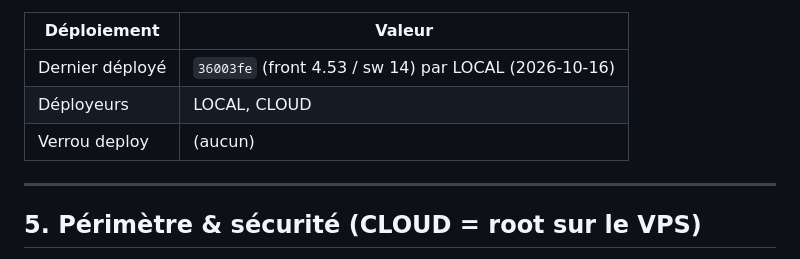
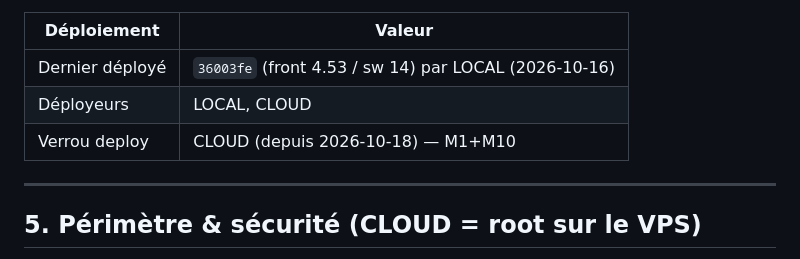
Before and after one commit to gigamedard/godot_fight, a Markdown page: Web3_Combat_Game/docs/COLLAB_STATE.md, the part around the change. Drawn GitHub-style.

Commit message:
chore(collab): verrou deploy CLOUD (M1+M10)

```diff
--- a/Web3_Combat_Game/docs/COLLAB_STATE.md
+++ b/Web3_Combat_Game/docs/COLLAB_STATE.md
@@ -81,7 +81,7 @@
 |---|---|
 | Dernier déployé | `36003fe` (front 4.53 / sw 14) par LOCAL (2026-10-16) |
 | Déployeurs | LOCAL, CLOUD |
-| Verrou deploy | (aucun) |
+| Verrou deploy | CLOUD (depuis 2026-10-18) — M1+M10 |
 
 ---
 
```
